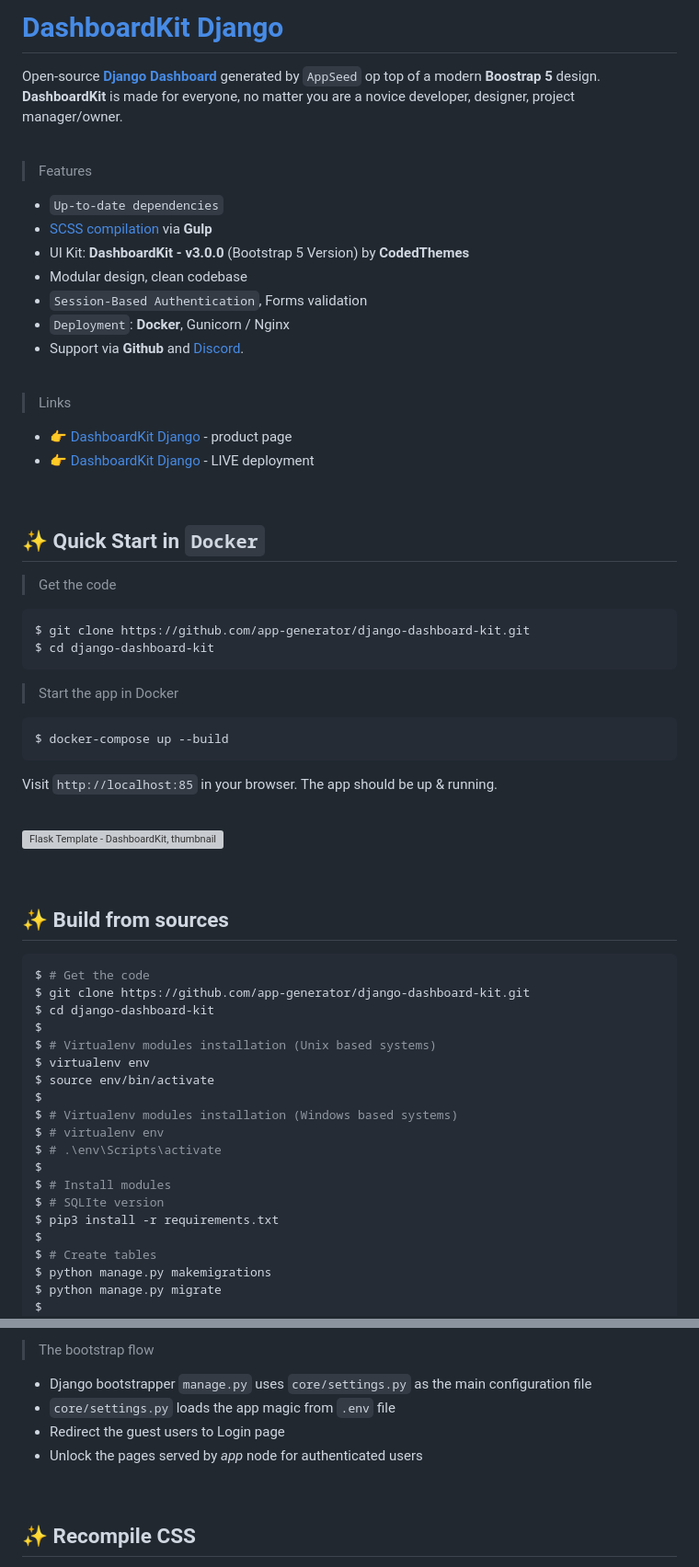
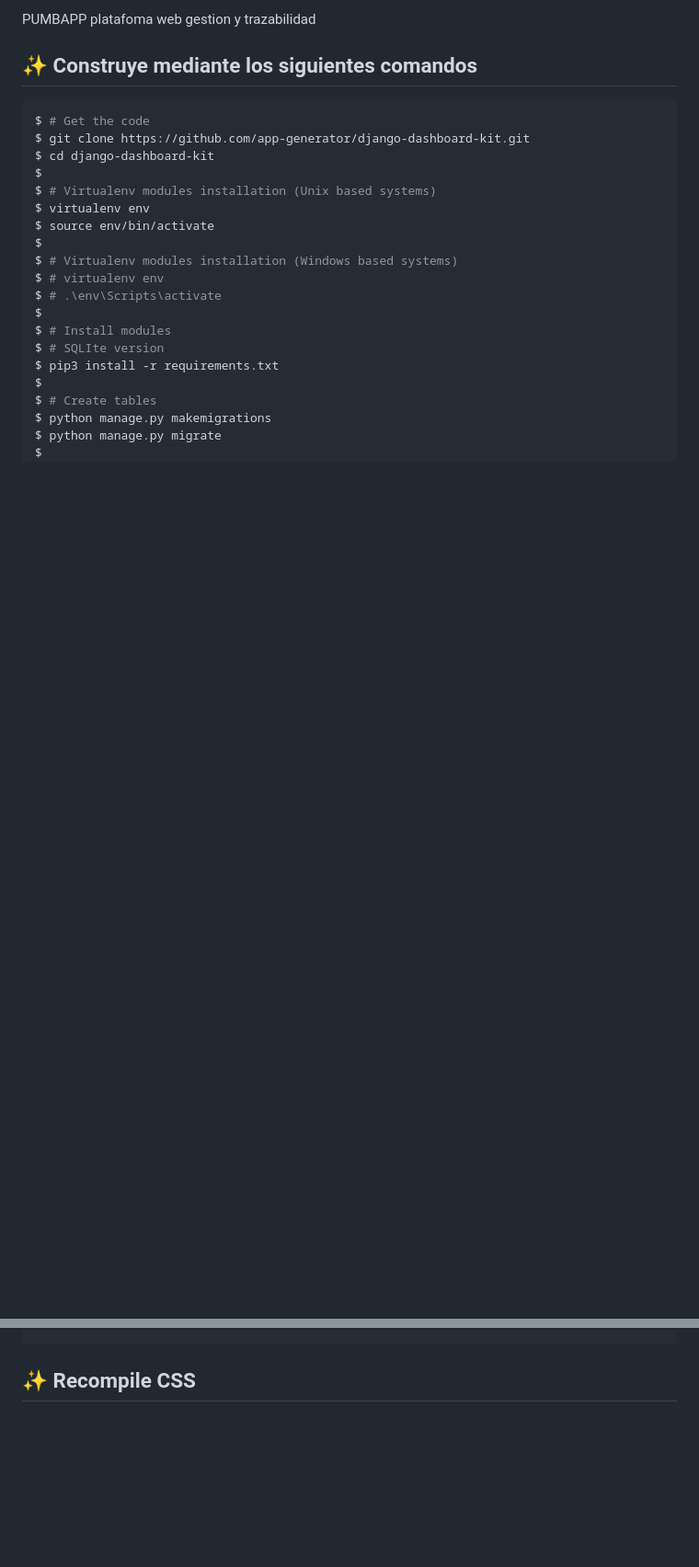
Before and after one commit to PatricioA37/PumbappWeb, a Markdown page: README.md, 2 parts joined by grey strips. Shown at 92% size. Drawn GitHub-style; blank space fills up the shorter version; grey boxes are pictures that could not be loaded.

````diff
--- a/README.md
+++ b/README.md
@@ -1,52 +1,6 @@
-# [DashboardKit Django](https://appseed.us/product/django-dashboard-kit)
+PUMBAPP platafoma web gestion y trazabilidad
 
-Open-source **[Django Dashboard](https://appseed.us/admin-dashboards/django)** generated by `AppSeed` op top of a modern **Boostrap 5** design. **DashboardKit** is made for everyone, no matter you are a novice developer, designer, project manager/owner.
-
-<br />
-
-> Features
-
-- `Up-to-date dependencies`
-- [SCSS compilation](#recompile-css) via **Gulp**
-- UI Kit: **DashboardKit - v3.0.0** (Bootstrap 5 Version) by **CodedThemes**
-- Modular design, clean codebase
-- `Session-Based Authentication`, Forms validation
-- `Deployment`: **Docker**, Gunicorn / Nginx
-- Support via **Github** and [Discord](https://discord.gg/fZC6hup).
-
-<br />
-
-> Links
-
-- 👉 [DashboardKit Django](https://appseed.us/product/django-dashboard-kit) - product page
-- 👉 [DashboardKit Django](https://django-dashboard-kit.appseed-srv1.com/) - LIVE deployment
-
-<br />
-
-## ✨ Quick Start in `Docker`
-
-> Get the code
-
-```bash
-$ git clone https://github.com/app-generator/django-dashboard-kit.git
-$ cd django-dashboard-kit
-```
-
-> Start the app in Docker
-
-```bash
-$ docker-compose up --build
-```
-
-Visit `http://localhost:85` in your browser. The app should be up & running.
-
-<br />
-
-![Flask Template - DashboardKit, thumbnail image.](https://user-images.githubusercontent.com/51070104/148523614-6947739e-a343-4f20-ad4c-cfaa29b71dc7.jpg)
-
-<br />
-
-## ✨ Build from sources
+## ✨ Construye mediante los siguientes comandos
 
 ```bash
 $ # Get the code
@@ -140,12 +93,4 @@ The project is coded using a simple and intuitive structure presented below:
 
-> The bootstrap flow
-
-- Django bootstrapper `manage.py` uses `core/settings.py` as the main configuration file
-- `core/settings.py` loads the app magic from `.env` file
-- Redirect the guest users to Login page
-- Unlock the pages served by *app* node for authenticated users
-
-<br />
 
 ## ✨ Recompile CSS
 
````
Also changed, not shown: other parts of README.md (+0 -1 lines).
